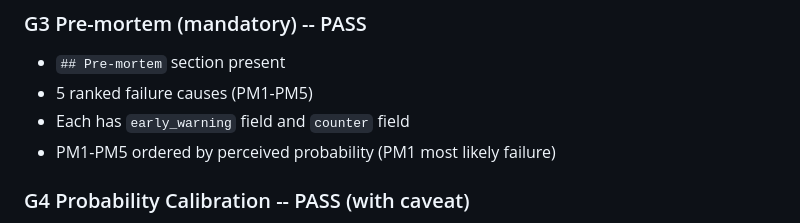
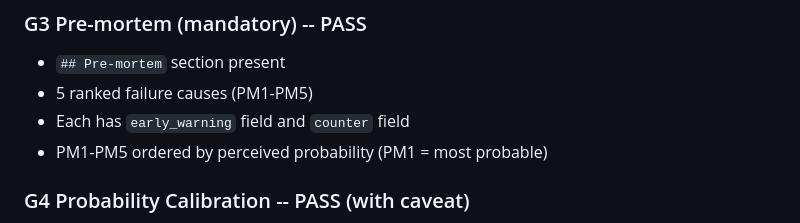
Before and after one commit to HouMinXi/plan-forge, a Markdown page: .planning/plan-forge-v0.1-PLAN.md, the part around the change. GitHub-like rendering.

Commit message:
plan: reword the pre-mortem ranking note to drop the hedge word
The self-check flagged "most likely failure" in the plan's own ranking
description as a hedge-word hit; reworded to "PM1 = most probable"
following the line-2557 convention established for the same pattern.

Signed-off-by: Minxi Hou <houminxi@gmail.com>

```diff
--- a/.planning/plan-forge-v0.1-PLAN.md
+++ b/.planning/plan-forge-v0.1-PLAN.md
@@ -2548,7 +2548,7 @@ self-check after library implementation.
 - `## Pre-mortem` section present
 - 5 ranked failure causes (PM1-PM5)
 - Each has `early_warning` field and `counter` field
-- PM1-PM5 ordered by perceived probability (PM1 most likely failure)
+- PM1-PM5 ordered by perceived probability (PM1 = most probable)
 
 ### G4 Probability Calibration -- PASS (with caveat)
 
```
